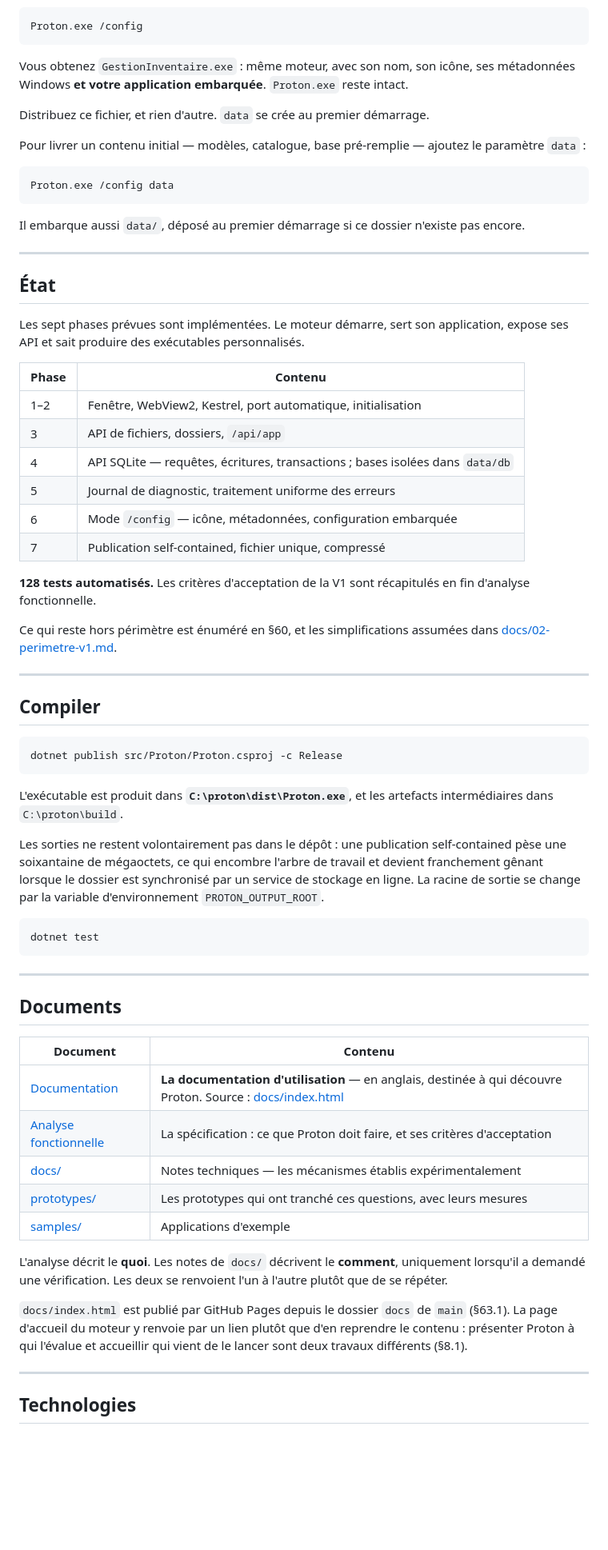
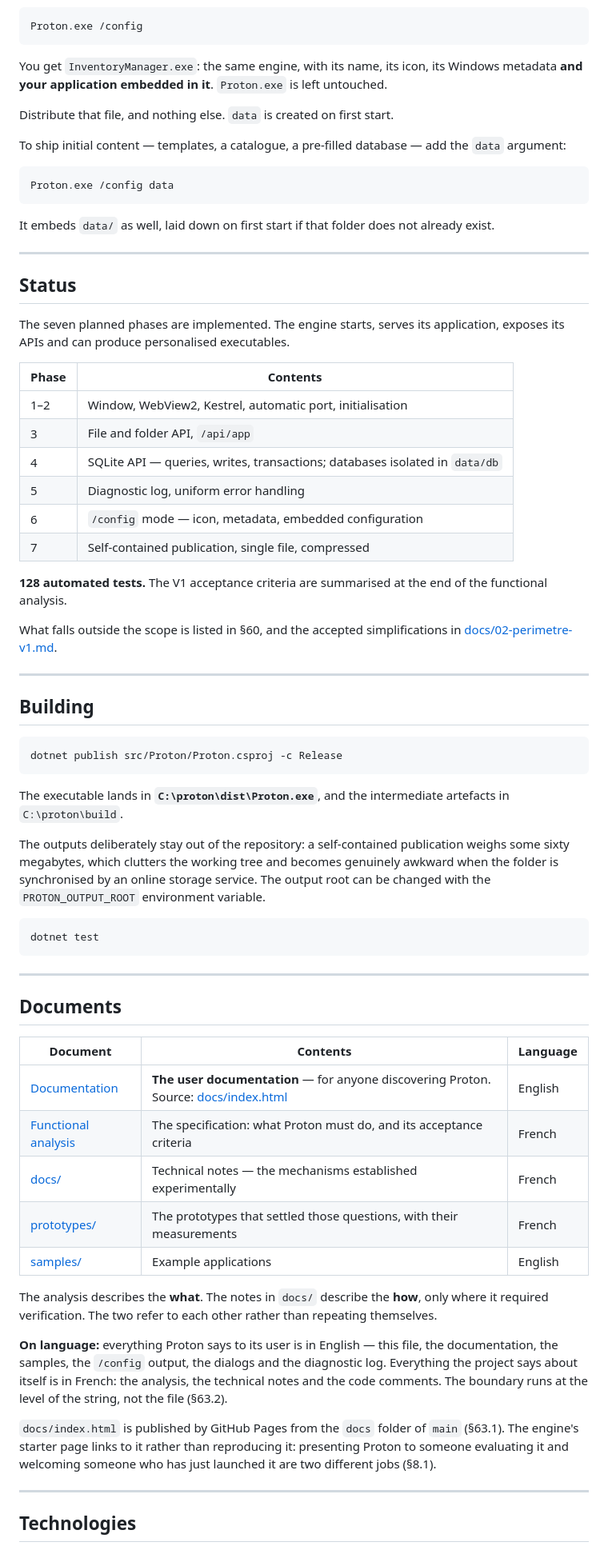
Before and after one commit to kevin-belanger/Proton, a Markdown page: README.md, the part around one of its changes. Shown at 80% size. GitHub-like rendering; blank space fills up the shorter version.

````diff
--- a/README.md
+++ b/README.md
@@ -99,59 +98,58 @@ puis lancez :
 Proton.exe /config
 ```
 
-Vous obtenez `GestionInventaire.exe` : même moteur, avec son nom, son icône, ses
-métadonnées Windows **et votre application embarquée**. `Proton.exe` reste intact.
+You get `InventoryManager.exe`: the same engine, with its name, its icon, its Windows
+metadata **and your application embedded in it**. `Proton.exe` is left untouched.
 
-Distribuez ce fichier, et rien d'autre. `data` se crée au premier démarrage.
+Distribute that file, and nothing else. `data` is created on first start.
 
-Pour livrer un contenu initial — modèles, catalogue, base pré-remplie — ajoutez le
-paramètre `data` :
+To ship initial content — templates, a catalogue, a pre-filled database — add the
+`data` argument:
 
 ```bash
 Proton.exe /config data
 ```
 
-Il embarque aussi `data/`, déposé au premier démarrage si ce dossier
-n'existe pas encore.
+It embeds `data/` as well, laid down on first start if that folder does not already
+exist.
 
 ---
 
-## État
+## Status
 
-Les sept phases prévues sont implémentées. Le moteur démarre, sert son application,
-expose ses API et sait produire des exécutables personnalisés.
+The seven planned phases are implemented. The engine starts, serves its application,
+exposes its APIs and can produce personalised executables.
 
-| Phase | Contenu |
+| Phase | Contents |
 | --- | --- |
-| 1–2 | Fenêtre, WebView2, Kestrel, port automatique, initialisation |
-| 3 | API de fichiers, dossiers, `/api/app` |
-| 4 | API SQLite — requêtes, écritures, transactions ; bases isolées dans `data/db` |
-| 5 | Journal de diagnostic, traitement uniforme des erreurs |
-| 6 | Mode `/config` — icône, métadonnées, configuration embarquée |
-| 7 | Publication self-contained, fichier unique, compressé |
+| 1–2 | Window, WebView2, Kestrel, automatic port, initialisation |
+| 3 | File and folder API, `/api/app` |
+| 4 | SQLite API — queries, writes, transactions; databases isolated in `data/db` |
+| 5 | Diagnostic log, uniform error handling |
+| 6 | `/config` mode — icon, metadata, embedded configuration |
+| 7 | Self-contained publication, single file, compressed |
 
-**128 tests automatisés.** Les critères d'acceptation de la V1 sont récapitulés en
-fin d'analyse fonctionnelle.
+**128 automated tests.** The V1 acceptance criteria are summarised at the end of the
+functional analysis.
 
-Ce qui reste hors périmètre est énuméré en §60, et les simplifications assumées dans
+What falls outside the scope is listed in §60, and the accepted simplifications in
 [docs/02-perimetre-v1.md](docs/02-perimetre-v1.md).
 
 ---
 
-## Compiler
+## Building
 
 ```bash
 dotnet publish src/Proton/Proton.csproj -c Release
 ```
 
-L'exécutable est produit dans **`C:\proton\dist\Proton.exe`**, et les artefacts
-intermédiaires dans `C:\proton\build`.
+The executable lands in **`C:\proton\dist\Proton.exe`**, and the intermediate
+artefacts in `C:\proton\build`.
 
-Les sorties ne restent volontairement pas dans le dépôt : une publication
-self-contained pèse une soixantaine de mégaoctets, ce qui encombre l'arbre de travail
-et devient franchement gênant lorsque le dossier est synchronisé par un service de
-stockage en ligne. La racine de sortie se change par la variable d'environnement
-`PROTON_OUTPUT_ROOT`.
+The outputs deliberately stay out of the repository: a self-contained publication
+weighs some sixty megabytes, which clutters the working tree and becomes genuinely
+awkward when the folder is synchronised by an online storage service. The output root
+can be changed with the `PROTON_OUTPUT_ROOT` environment variable.
 
 ```bash
 dotnet test
@@ -161,22 +159,28 @@ dotnet test
 
 ## Documents
 
-| Document | Contenu |
-| --- | --- |
-| [Documentation](https://kevin-belanger.github.io/Proton/) | **La documentation d'utilisation** — en anglais, destinée à qui découvre Proton. Source : [docs/index.html](docs/index.html) |
-| [Analyse fonctionnelle](Proton%20-%20Analyse%20fonctionnelle.md) | La spécification : ce que Proton doit faire, et ses critères d'acceptation |
-| [docs/](docs/) | Notes techniques — les mécanismes établis expérimentalement |
-| [prototypes/](prototypes/) | Les prototypes qui ont tranché ces questions, avec leurs mesures |
-| [samples/](samples/) | Applications d'exemple |
+| Document | Contents | Language |
+| --- | --- | --- |
+| [Documentation](https://kevin-belanger.github.io/Proton/) | **The user documentation** — for anyone discovering Proton. Source: [docs/index.html](docs/index.html) | English |
+| [Functional analysis](Proton%20-%20Analyse%20fonctionnelle.md) | The specification: what Proton must do, and its acceptance criteria | French |
+| [docs/](docs/) | Technical notes — the mechanisms established experimentally | French |
+| [prototypes/](prototypes/) | The prototypes that settled those questions, with their measurements | French |
+| [samples/](samples/) | Example applications | English |
 
-L'analyse décrit le **quoi**. Les notes de `docs/` décrivent le **comment**, uniquement
-lorsqu'il a demandé une vérification. Les deux se renvoient l'un à l'autre plutôt que
-de se répéter.
+The analysis describes the **what**. The notes in `docs/` describe the **how**, only
+where it required verification. The two refer to each other rather than repeating
+themselves.
 
-`docs/index.html` est publié par GitHub Pages depuis le dossier `docs` de `main`
-(§63.1). La page d'accueil du moteur y renvoie par un lien plutôt que d'en reprendre
-le contenu : présenter Proton à qui l'évalue et accueillir qui vient de le lancer sont
-deux travaux différents (§8.1).
+**On language:** everything Proton says to its user is in English — this file, the
+documentation, the samples, the `/config` output, the dialogs and the diagnostic log.
+Everything the project says about itself is in French: the analysis, the technical
+notes and the code comments. The boundary runs at the level of the string, not the
+file (§63.2).
+
+`docs/index.html` is published by GitHub Pages from the `docs` folder of `main`
+(§63.1). The engine's starter page links to it rather than reproducing it: presenting
+Proton to someone evaluating it and welcoming someone who has just launched it are two
+different jobs (§8.1).
 
 ---
 
````
Also changed, not shown: other parts of README.md (+48 -50 lines), Proton - Analyse fonctionnelle.md (+7 -1 lines).
